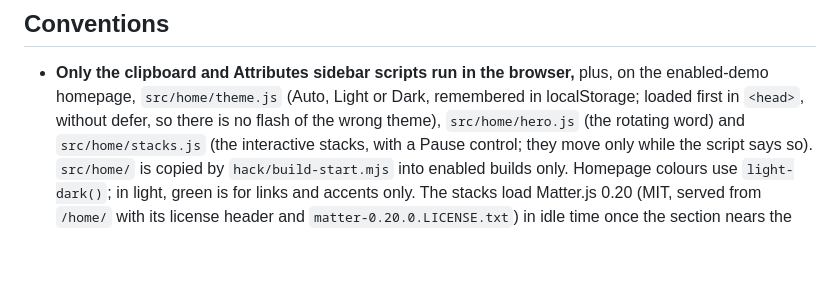
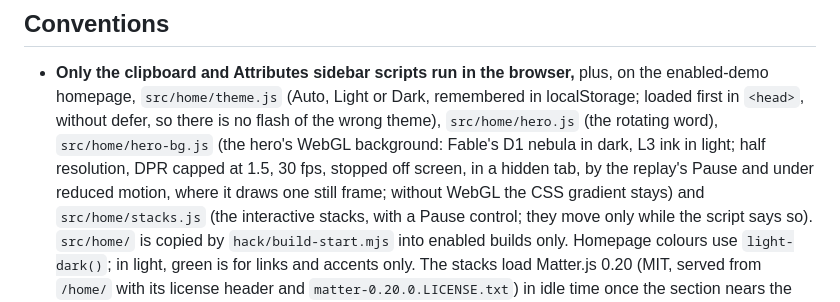
Before and after one commit to carlosframework/website, a Markdown page: AGENTS.md, the part around the change. Drawn GitHub-style; blank space fills up the shorter version.

Commit message:
docs: note the hero background script and its limits
Co-Authored-By: Claude Opus 5.5 <noreply@anthropic.com>

```diff
--- a/AGENTS.md
+++ b/AGENTS.md
@@ -72,7 +72,11 @@ person marker.**
 - **Only the clipboard and Attributes sidebar scripts run in the browser,**
   plus, on the enabled-demo homepage, `src/home/theme.js` (Auto, Light or
   Dark, remembered in localStorage; loaded first in `<head>`, without defer, so
-  there is no flash of the wrong theme), `src/home/hero.js` (the rotating word)
+  there is no flash of the wrong theme), `src/home/hero.js` (the rotating word), `src/home/hero-bg.js` (the hero's
+  WebGL background: Fable's D1 nebula in dark, L3 ink in light; half resolution,
+  DPR capped at 1.5, 30 fps, stopped off screen, in a hidden tab, by the
+  replay's Pause and under reduced motion, where it draws one still frame;
+  without WebGL the CSS gradient stays)
   and `src/home/stacks.js` (the interactive stacks, with a Pause control; they
   move only while the script says so). `src/home/` is copied by
   `hack/build-start.mjs` into enabled builds only. Homepage colours use
```
